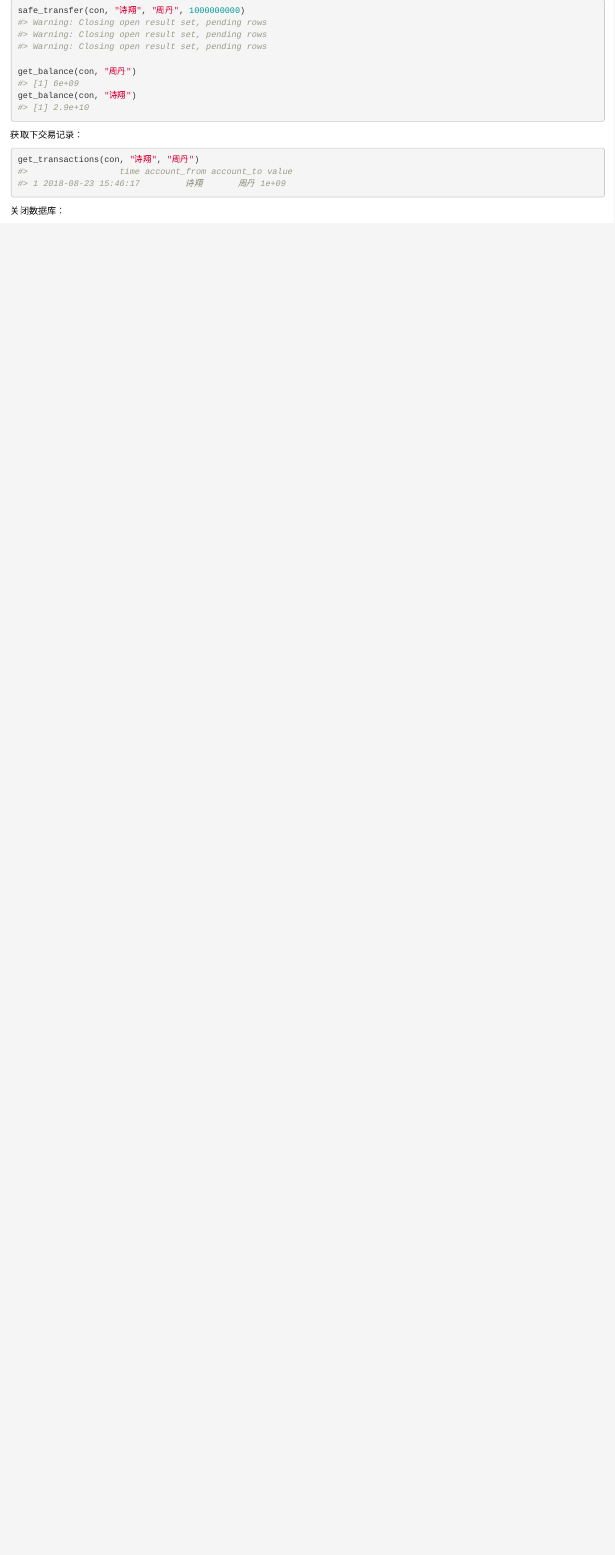
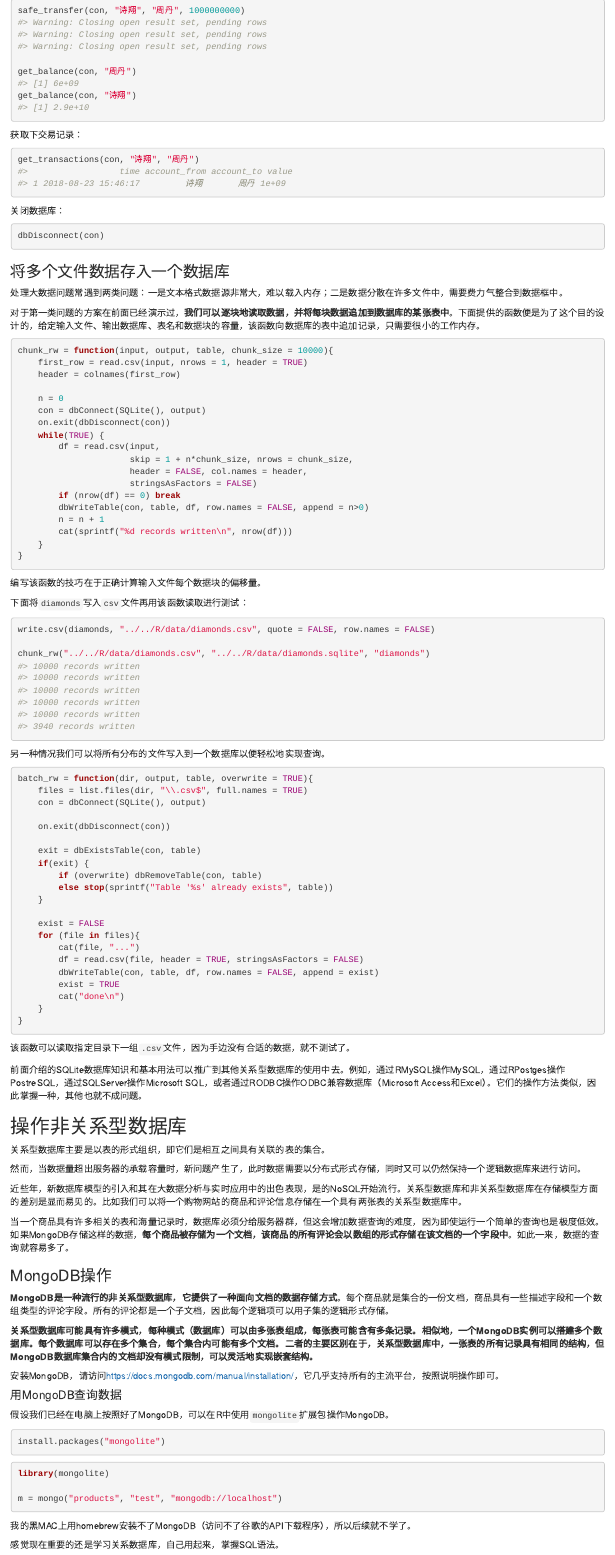
Before and after one commit to liuyang0681/shixiangwang, an R Markdown document (content/post/2018-08-19-operate-database.Rmd): the page in a window 1100 px wide, from 14940 px down. Rendered offline with R 4.5, knitr and Pandoc, with nearby package versions; code that draws random numbers runs with fixed seeds of ours; some code elsewhere in the file could not run offline.

Commit message:
update post

````diff
--- a/content/post/2018-08-19-operate-database.Rmd
+++ b/content/post/2018-08-19-operate-database.Rmd
@@ -717,3 +717,116 @@ get_transactions(con, "诗翔", "周丹")
 ```{r}
 dbDisconnect(con)
 ```
+
+### 将多个文件数据存入一个数据库
+
+处理大数据问题常遇到两类问题：一是文本格式数据源非常大，难以载入内存；二是数据分散在许多文件中，需要费力气整合到数据框中。
+
+对于第一类问题的方案在前面已经演示过，**我们可以逐块地读取数据，并将每块数据追加到数据库的某张表中**。下面提供的函数便是为了这个目的设计的，给定输入文件、输出数据库、表名和数据块的容量，该函数向数据库的表中追加记录，只需要很小的工作内存。
+
+```{r}
+chunk_rw = function(input, output, table, chunk_size = 10000){
+    first_row = read.csv(input, nrows = 1, header = TRUE)
+    header = colnames(first_row)
+
+    n = 0
+    con = dbConnect(SQLite(), output)
+    on.exit(dbDisconnect(con))
+    while(TRUE) {
+        df = read.csv(input,
+                      skip = 1 + n*chunk_size, nrows = chunk_size,
+                      header = FALSE, col.names = header,
+                      stringsAsFactors = FALSE)
+        if (nrow(df) == 0) break
+        dbWriteTable(con, table, df, row.names = FALSE, append = n>0)
+        n = n + 1
+        cat(sprintf("%d records written\n", nrow(df)))
+    }
+}
+```
+
+编写该函数的技巧在于正确计算输入文件每个数据块的偏移量。
+
+下面将`diamonds`写入`csv`文件再用该函数读取进行测试：
+
+```{r, include=FALSE}
+if(file.exists("../../R/data/diamonds.sqlite")){
+    file.remove("../../R/data/diamonds.sqlite")
+}
+```
+
+
+```{r, error=TRUE}
+write.csv(diamonds, "../../R/data/diamonds.csv", quote = FALSE, row.names = FALSE)
+
+chunk_rw("../../R/data/diamonds.csv", "../../R/data/diamonds.sqlite", "diamonds")
+```
+
+另一种情况我们可以将所有分布的文件写入到一个数据库以便轻松地实现查询。
+
+```{r}
+batch_rw = function(dir, output, table, overwrite = TRUE){
+    files = list.files(dir, "\\.csv$", full.names = TRUE)
+    con = dbConnect(SQLite(), output)
+
+    on.exit(dbDisconnect(con))
+
+    exit = dbExistsTable(con, table)
+    if(exit) {
+        if (overwrite) dbRemoveTable(con, table)
+        else stop(sprintf("Table '%s' already exists", table))
+    }
+
+    exist = FALSE
+    for (file in files){
+        cat(file, "...")
+        df = read.csv(file, header = TRUE, stringsAsFactors = FALSE)
+        dbWriteTable(con, table, df, row.names = FALSE, append = exist)
+        exist = TRUE
+        cat("done\n")
+    }
+}
+```
+
+
+该函数可以读取指定目录下一组`.csv`文件，因为手边没有合适的数据，就不测试了。
+
+前面介绍的SQLite数据库知识和基本用法可以推广到其他关系型数据库的使用中去。例如，通过RMySQL操作MySQL，通过RPostges操作PostreSQL，通过SQLServer操作Microsoft SQL，或者通过RODBC操作ODBC兼容数据库（Microsoft Access和Excel）。它们的操作方法类似，因此掌握一种，其他也就不成问题。
+
+
+## 操作非关系型数据库
+
+关系型数据库主要是以表的形式组织，即它们是相互之间具有关联的表的集合。
+
+然而，当数据量超出服务器的承载容量时，新问题产生了，此时数据需要以分布式形式存储，同时又可以仍然保持一个逻辑数据库来进行访问。
+
+近些年，新数据库模型的引入和其在大数据分析与实时应用中的出色表现，是的NoSQL开始流行。关系型数据库和非关系型数据库在存储模型方面的差别是显而易见的。比如我们可以将一个购物网站的商品和评论信息存储在一个具有两张表的关系型数据库中。
+
+当一个商品具有许多相关的表和海量记录时，数据库必须分给服务器群，但这会增加数据查询的难度，因为即使运行一个简单的查询也是极度低效。如果MongoDB存储这样的数据，**每个商品被存储为一个文档，该商品的所有评论会以数组的形式存储在该文档的一个字段中**。如此一来，数据的查询就容易多了。
+
+### MongoDB操作
+
+**MongoDB是一种流行的非关系型数据库，它提供了一种面向文档的数据存储方式**。每个商品就是集合的一份文档，商品具有一些描述字段和一个数组类型的评论字段。所有的评论都是一个子文档，因此每个逻辑项可以用子集的逻辑形式存储。
+
+**关系型数据库可能具有许多模式，每种模式（数据库）可以由多张表组成，每张表可能含有多条记录。相似地，一个MongoDB实例可以搭建多个数据库。每个数据库可以存在多个集合，每个集合内可能有多个文档。二者的主要区别在于，关系型数据库中，一张表的所有记录具有相同的结构，但MongoDB数据库集合内的文档却没有模式限制，可以灵活地实现嵌套结构。**
+
+安装MongoDB，请访问<https://docs.mongodb.com/manual/installation/>，它几乎支持所有的主流平台，按照说明操作即可。
+
+#### 用MongoDB查询数据
+
+假设我们已经在电脑上按照好了MongoDB，可以在R中使用`mongolite`扩展包操作MongoDB。
+
+```{r, eval=FALSE}
+install.packages("mongolite")
+```
+
+
+```{r, eval=FALSE}
+library(mongolite)
+
+m = mongo("products", "test", "mongodb://localhost")
+```
+
+我的黑MAC上用homebrew安装不了MongoDB（访问不了谷歌的API下载程序），所以后续就不学了。
+
+感觉现在重要的还是学习关系数据库，自己用起来，掌握SQL语法。
````
Also changed, not shown: content/post/2018-08-19-operate-database.html.
